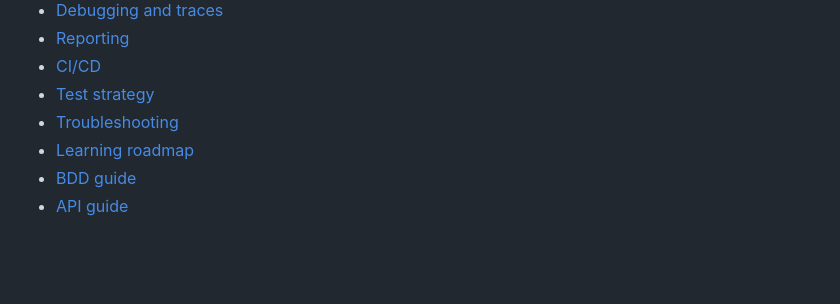
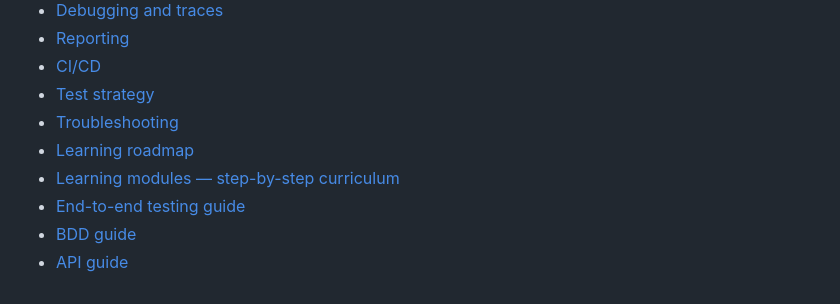
Before and after one commit to SanFlash/automationExercise, a Markdown page: README.md, the part around the change. Drawn GitHub-style; blank space fills up the shorter version.

Commit message:
docs: link E2E and learning module guides

```diff
--- a/README.md
+++ b/README.md
@@ -151,5 +151,7 @@ Before opening a pull request:
 - [Test strategy](docs/test-strategy.md)
 - [Troubleshooting](docs/troubleshooting.md)
 - [Learning roadmap](docs/learning-roadmap.md)
+- [Learning modules — step-by-step curriculum](docs/learning-modules.md)
+- [End-to-end testing guide](docs/e2e-testing.md)
 - [BDD guide](bdd/README.md)
 - [API guide](api/README.md)
```
